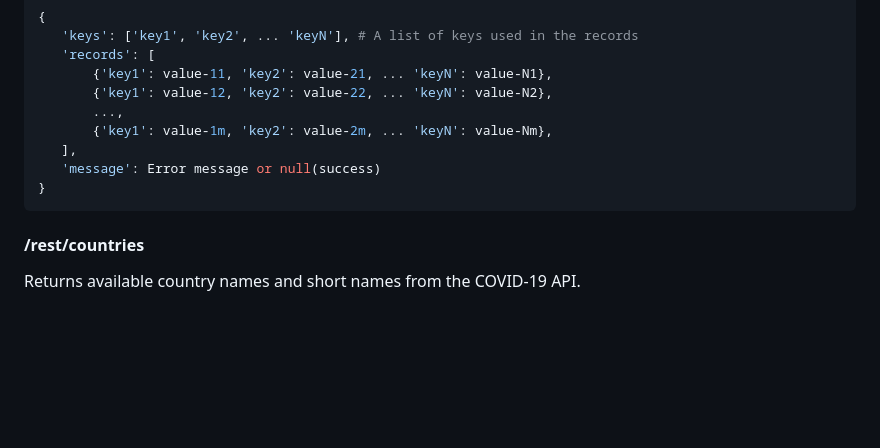
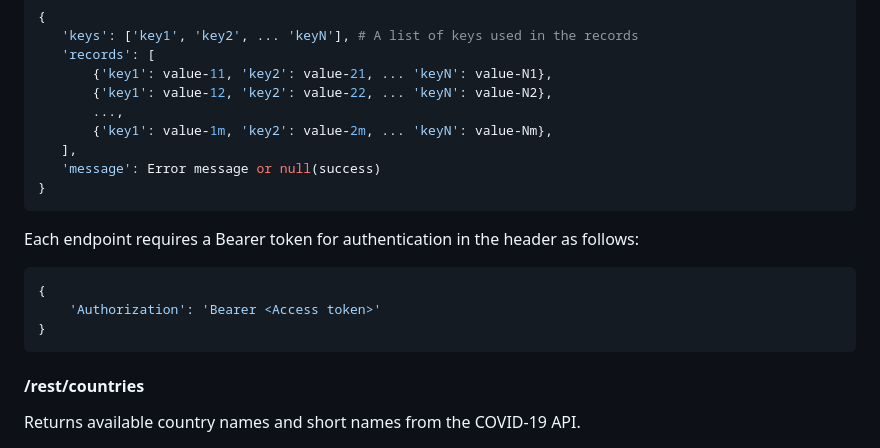
Before and after one commit to mmj-ajiki/rest-covid19, a Markdown page: README.md, the part around one of its changes. GitHub-like rendering; blank space fills up the shorter version.

Commit message:
Added header info to README.md

````diff
--- a/README.md
+++ b/README.md
@@ -108,6 +108,14 @@ This server provides REST API endpoints, each of which returns a common JSON str
 }
 ```
 
+Each endpoint requires a Bearer token for authentication in the header as follows:
+
+```bash
+{
+    'Authorization': 'Bearer <Access token>'
+}
+```
+
 #### /rest/countries
 
 Returns available country names and short names from the COVID-19 API.
````
Also changed, not shown: other parts of README.md (+1 -1 lines).
